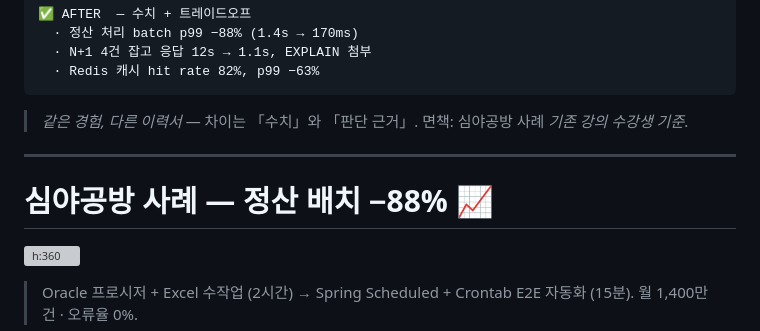
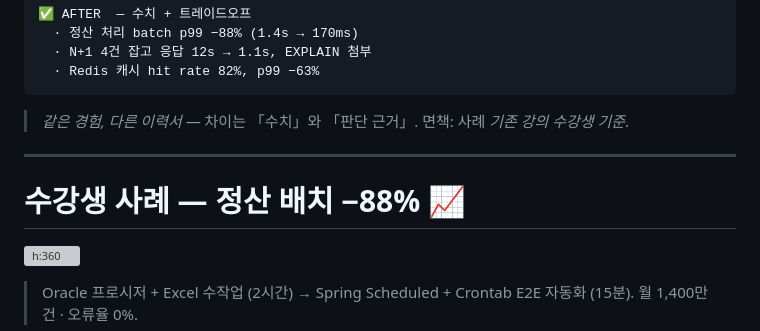
Before and after one commit to GaeChwiRpg/devcamp-slides, a Markdown page: marketing/info-session-20260517.md, the part around the change. Drawn GitHub-style; grey boxes are pictures that could not be loaded.

Commit message:
fix(marketing): "심야공방" → "수강생 사례" (구체 회사명 제거)

````diff
--- a/marketing/info-session-20260517.md
+++ b/marketing/info-session-20260517.md
@@ -152,11 +152,11 @@ W10  🐉  FINAL BOSS — 면접 답변
   · Redis 캐시 hit rate 82%, p99 −63%
 ```
 
-> _같은 경험, 다른 이력서_ — 차이는 「수치」와 「판단 근거」. 면책: 심야공방 사례 _기존 강의 수강생 기준_.
+> _같은 경험, 다른 이력서_ — 차이는 「수치」와 「판단 근거」. 면책: 사례 _기존 강의 수강생 기준_.
 
 ---
 
-# 심야공방 사례 — 정산 배치 −88% 📈
+# 수강생 사례 — 정산 배치 −88% 📈
 
 ![h:360](../theme/assets/marketing/landing-before-after-v2.png)
 
````
